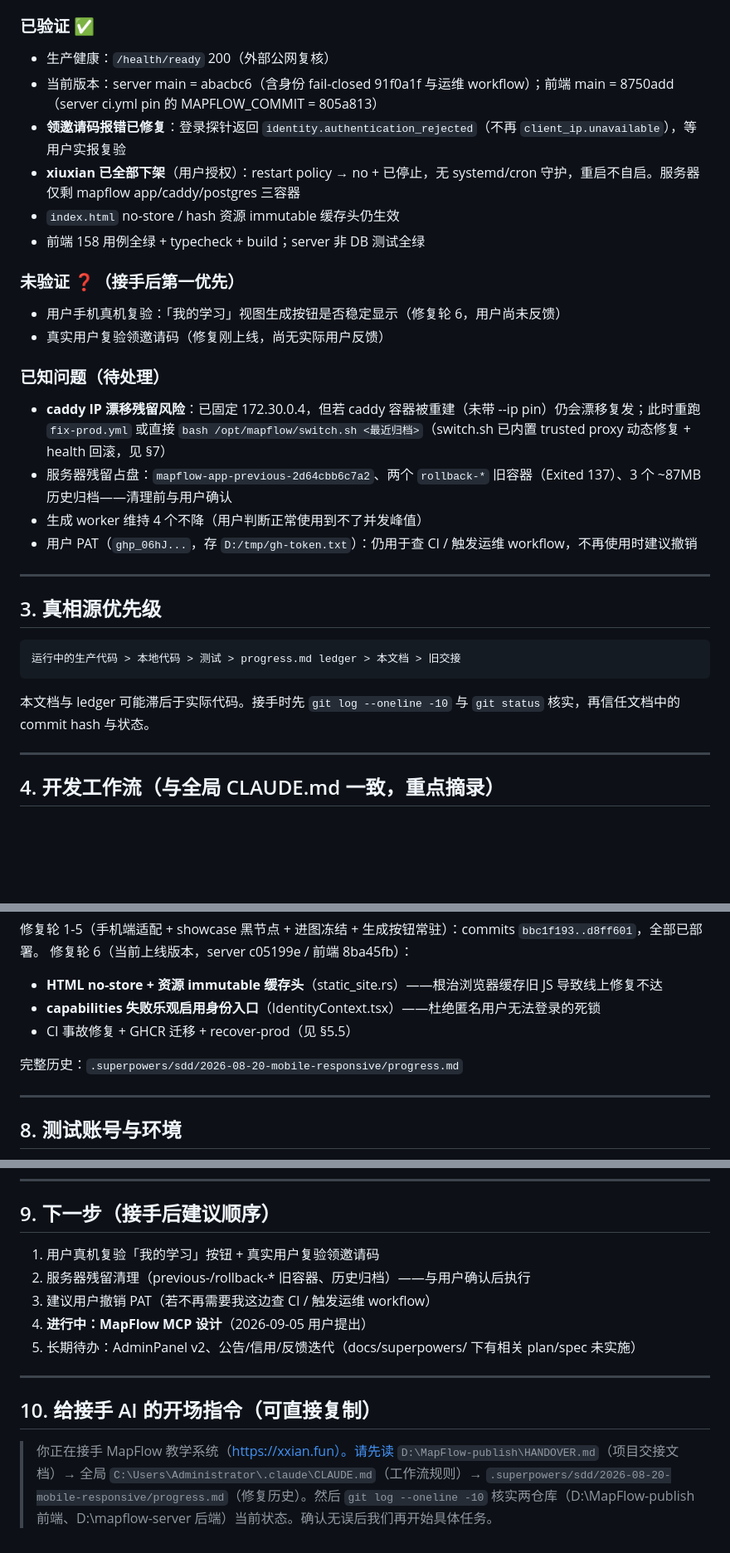
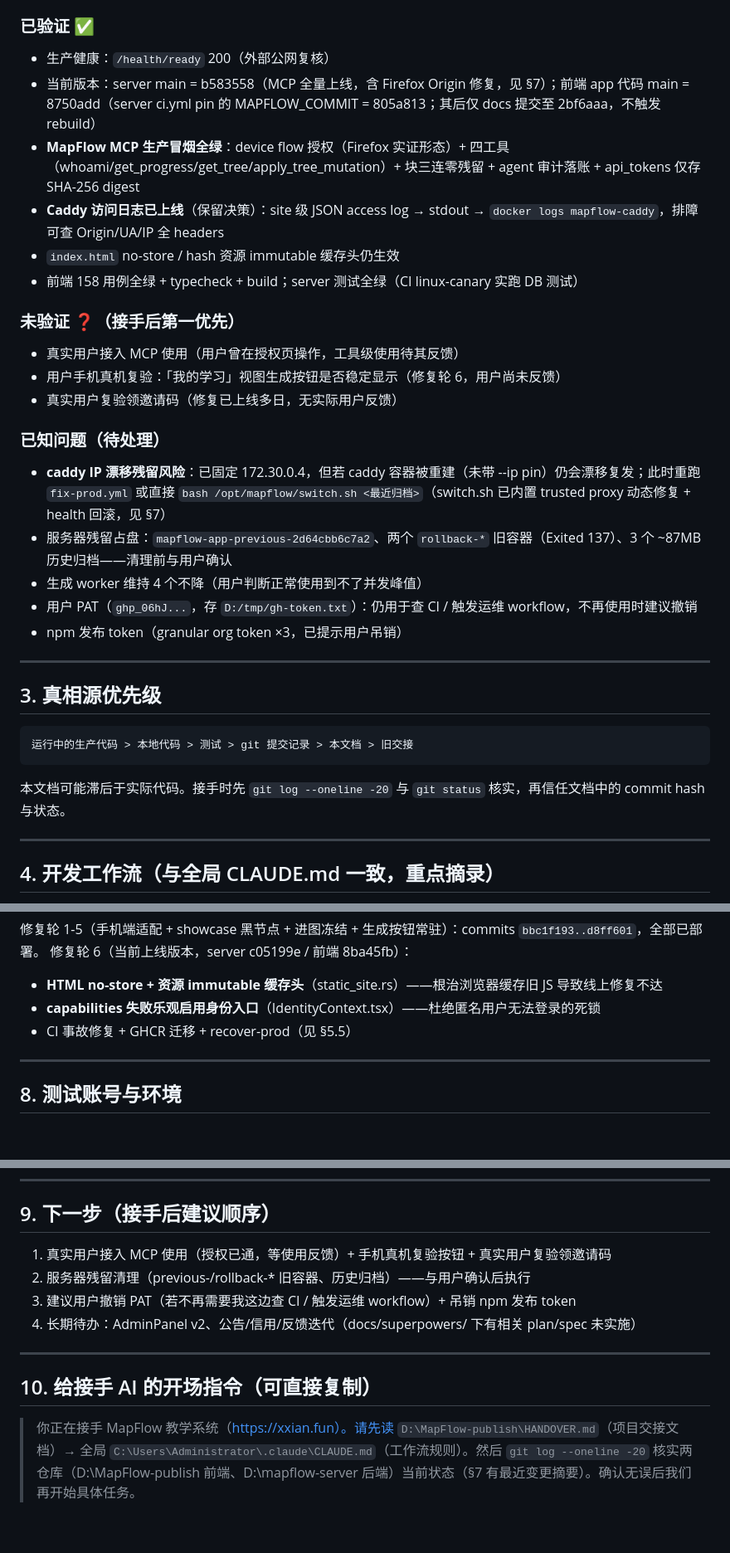
Before and after one commit to rongyan-123/MapFlow, a Markdown page: HANDOVER.md, 3 parts joined by grey strips. Shown at 83% size. Drawn GitHub-style; blank space fills up the shorter version.

Commit message:
docs: HANDOVER 更新 2026-09-06 MCP 上线状态
§1 概览加 MCP;§2 当前状态刷新(server b583558,冒烟全绿,Caddy 访问
日志保留);§7 加 2026-09-06 条目(Firefox Origin null 修复要点、审计/
token 设计、npm 包);修正失效的 progress.md ledger 引用(已清理,
以 §7 + git log 为准)。

Co-Authored-By: Claude Opus 4.7 <noreply@anthropic.com>

````diff
--- a/HANDOVER.md
+++ b/HANDOVER.md
@@ -27,31 +28,33 @@ MapFlow 是一个 **AI 技能树教学系统**（生产：https://xxian.fun）
 
 ### 已验证 ✅
 - 生产健康：`/health/ready` 200（外部公网复核）
-- 当前版本：server main = abacbc6（含身份 fail-closed 91f0a1f 与运维 workflow）；前端 main = 8750add（server ci.yml pin 的 MAPFLOW_COMMIT = 805a813）
-- **领邀请码报错已修复**：登录探针返回 `identity.authentication_rejected`（不再 `client_ip.unavailable`），等用户实报复验
-- **xiuxian 已全部下架**（用户授权）：restart policy → no + 已停止，无 systemd/cron 守护，重启不自启。服务器仅剩 mapflow app/caddy/postgres 三容器
+- 当前版本：server main = b583558（MCP 全量上线，含 Firefox Origin 修复，见 §7）；前端 app 代码 main = 8750add（server ci.yml pin 的 MAPFLOW_COMMIT = 805a813；其后仅 docs 提交至 2bf6aaa，不触发 rebuild）
+- **MapFlow MCP 生产冒烟全绿**：device flow 授权（Firefox 实证形态）+ 四工具（whoami/get_progress/get_tree/apply_tree_mutation）+ 块三连零残留 + agent 审计落账 + api_tokens 仅存 SHA-256 digest
+- **Caddy 访问日志已上线**（保留决策）：site 级 JSON access log → stdout → `docker logs mapflow-caddy`，排障可查 Origin/UA/IP 全 headers
 - `index.html` no-store / hash 资源 immutable 缓存头仍生效
-- 前端 158 用例全绿 + typecheck + build；server 非 DB 测试全绿
+- 前端 158 用例全绿 + typecheck + build；server 测试全绿（CI linux-canary 实跑 DB 测试）
 
 ### 未验证 ❓（接手后第一优先）
+- 真实用户接入 MCP 使用（用户曾在授权页操作，工具级使用待其反馈）
 - 用户手机真机复验：「我的学习」视图生成按钮是否稳定显示（修复轮 6，用户尚未反馈）
-- 真实用户复验领邀请码（修复刚上线，尚无实际用户反馈）
+- 真实用户复验领邀请码（修复已上线多日，无实际用户反馈）
 
 ### 已知问题（待处理）
 - **caddy IP 漂移残留风险**：已固定 172.30.0.4，但若 caddy 容器被重建（未带 --ip pin）仍会漂移复发；此时重跑 `fix-prod.yml` 或直接 `bash /opt/mapflow/switch.sh <最近归档>`（switch.sh 已内置 trusted proxy 动态修复 + health 回滚，见 §7）
 - 服务器残留占盘：`mapflow-app-previous-2d64cbb6c7a2`、两个 `rollback-*` 旧容器（Exited 137）、3 个 ~87MB 历史归档——清理前与用户确认
 - 生成 worker 维持 4 个不降（用户判断正常使用到不了并发峰值）
 - 用户 PAT（`ghp_06hJ...`，存 `D:/tmp/gh-token.txt`）：仍用于查 CI / 触发运维 workflow，不再使用时建议撤销
+- npm 发布 token（granular org token ×3，已提示用户吊销）
 
 ---
 
 ## 3. 真相源优先级
 
 ```
-运行中的生产代码 > 本地代码 > 测试 > progress.md ledger > 本文档 > 旧交接
+运行中的生产代码 > 本地代码 > 测试 > git 提交记录 > 本文档 > 旧交接
 ```
 
-本文档与 ledger 可能滞后于实际代码。接手时先 `git log --oneline -10` 与 `git status` 核实，再信任文档中的 commit hash 与状态。
+本文档可能滞后于实际代码。接手时先 `git log --oneline -20` 与 `git status` 核实，再信任文档中的 commit hash 与状态。
 
 ---
 
@@ -149,8 +158,6 @@ curl -H "Authorization: Bearer $TOKEN" https://api.github.com/repos/rongyan-123/
 - **capabilities 失败乐观启用身份入口**（IdentityContext.tsx）——杜绝匿名用户无法登录的死锁
 - CI 事故修复 + GHCR 迁移 + recover-prod（见 §5.5）
 
-完整历史：`.superpowers/sdd/2026-08-20-mobile-responsive/progress.md`
-
 ---
 
 ## 8. 测试账号与环境
@@ -163,14 +170,13 @@ curl -H "Authorization: Bearer $TOKEN" https://api.github.com/repos/rongyan-123/
 
 ## 9. 下一步（接手后建议顺序）
 
-1. 用户真机复验「我的学习」按钮 + 真实用户复验领邀请码
+1. 真实用户接入 MCP 使用（授权已通，等使用反馈）+ 手机真机复验按钮 + 真实用户复验领邀请码
 2. 服务器残留清理（previous-/rollback-* 旧容器、历史归档）——与用户确认后执行
-3. 建议用户撤销 PAT（若不再需要我这边查 CI / 触发运维 workflow）
-4. **进行中：MapFlow MCP 设计**（2026-09-05 用户提出）
-5. 长期待办：AdminPanel v2、公告/信用/反馈迭代（docs/superpowers/ 下有相关 plan/spec 未实施）
+3. 建议用户撤销 PAT（若不再需要我这边查 CI / 触发运维 workflow）+ 吊销 npm 发布 token
+4. 长期待办：AdminPanel v2、公告/信用/反馈迭代（docs/superpowers/ 下有相关 plan/spec 未实施）
 
 ---
 
 ## 10. 给接手 AI 的开场指令（可直接复制）
 
-> 你正在接手 MapFlow 教学系统（https://xxian.fun）。请先读 `D:\MapFlow-publish\HANDOVER.md`（项目交接文档）→ 全局 `C:\Users\Administrator\.claude\CLAUDE.md`（工作流规则）→ `.superpowers/sdd/2026-08-20-mobile-responsive/progress.md`（修复历史）。然后 `git log --oneline -10` 核实两仓库（D:\MapFlow-publish 前端、D:\mapflow-server 后端）当前状态。确认无误后我们再开始具体任务。
+> 你正在接手 MapFlow 教学系统（https://xxian.fun）。请先读 `D:\MapFlow-publish\HANDOVER.md`（项目交接文档）→ 全局 `C:\Users\Administrator\.claude\CLAUDE.md`（工作流规则）。然后 `git log --oneline -20` 核实两仓库（D:\MapFlow-publish 前端、D:\mapflow-server 后端）当前状态（§7 有最近变更摘要）。确认无误后我们再开始具体任务。
````
Also changed, not shown: other parts of HANDOVER.md (+10 -3 lines).
